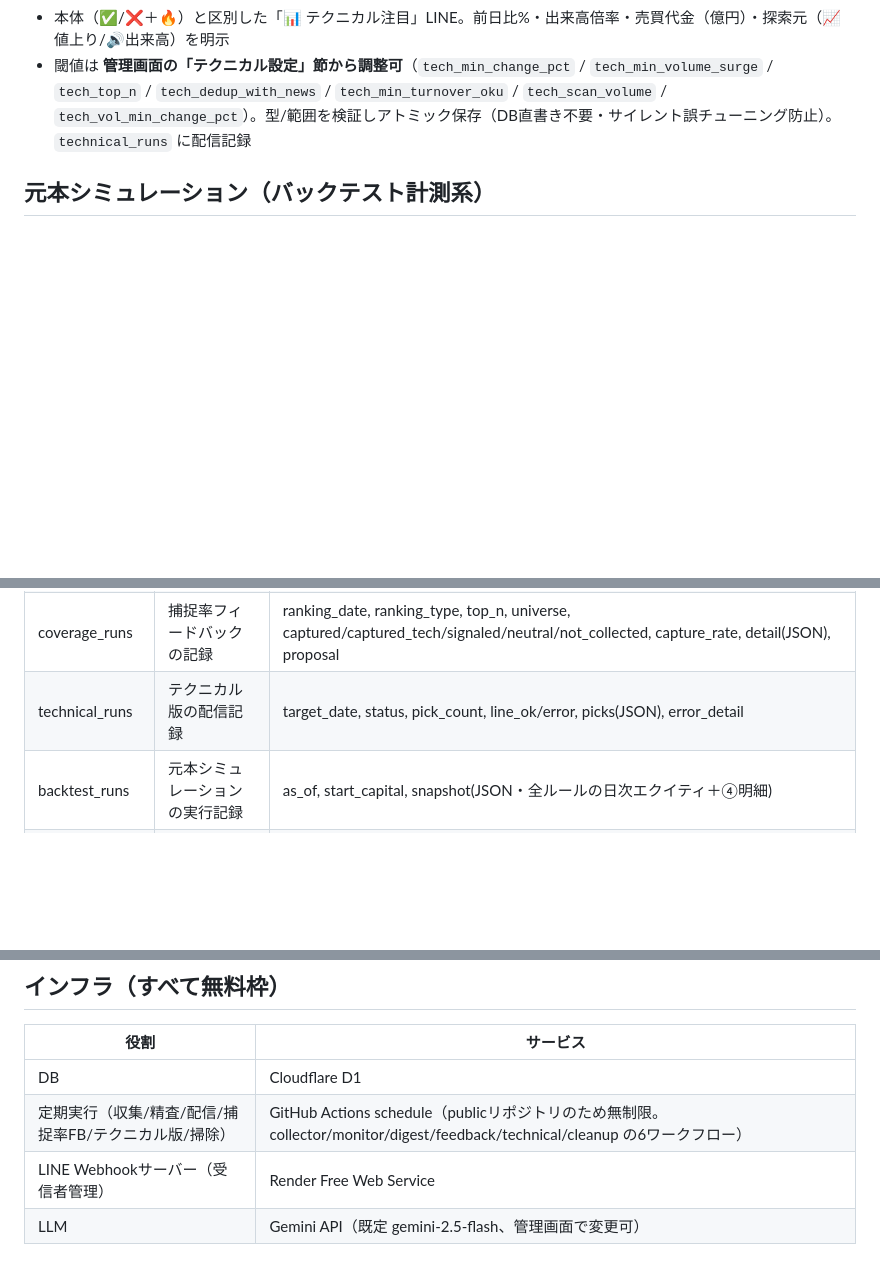
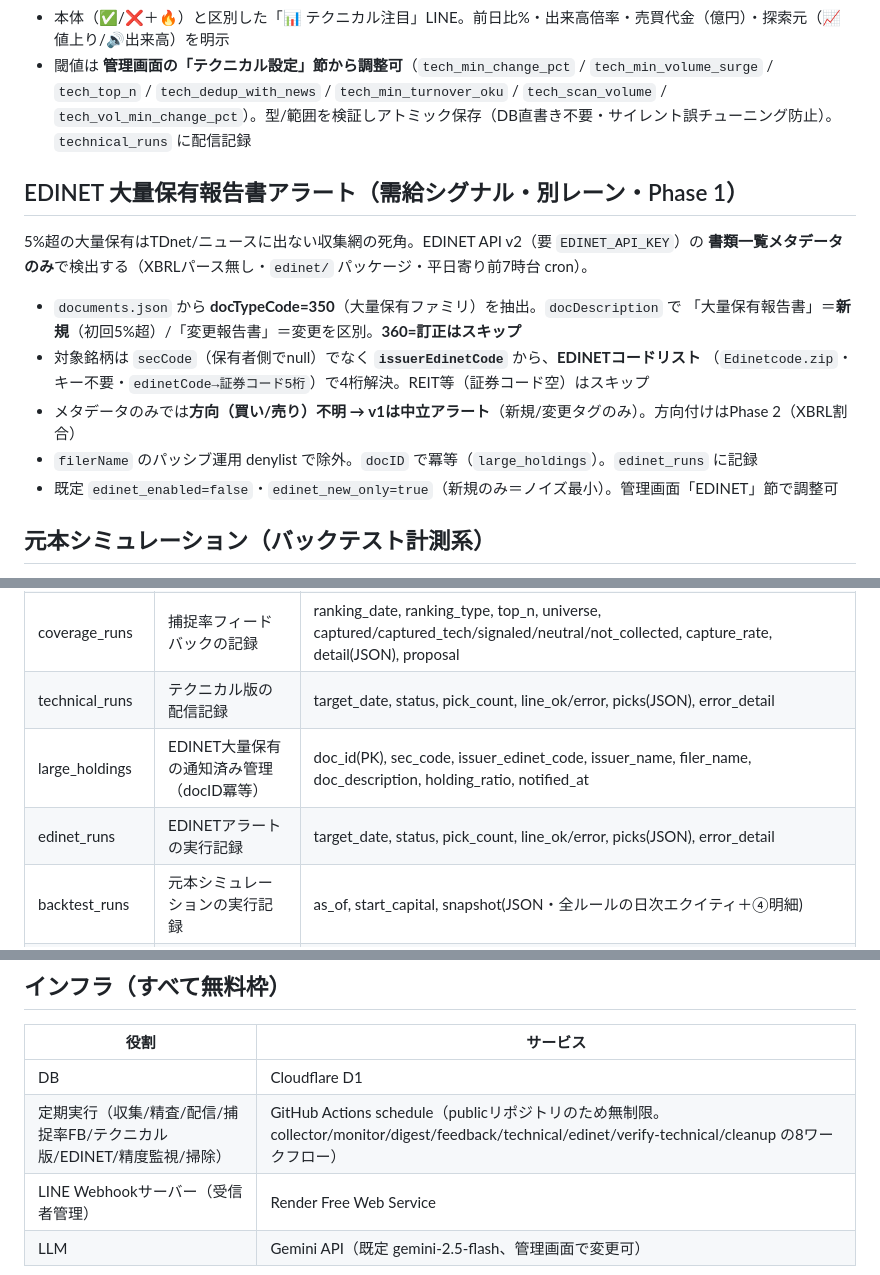
Before and after one commit to ktanaka1/japan-stock-signal, a Markdown page: SPEC.md, 3 parts joined by grey strips. GitHub-like rendering; blank space fills up the shorter version.

Commit message:
docs: EDINET Phase1 を SPEC.md へ反映、WIPはPhase2/3用に残置
Co-Authored-By: Claude Opus 4.8 (1M context) <noreply@anthropic.com>

```diff
--- a/SPEC.md
+++ b/SPEC.md
@@ -157,6 +157,19 @@ LLMが生成した社名のハルシネーション（コードは正でも社
 - 本体（✅/❌＋🔥）と区別した「📊 テクニカル注目」LINE。前日比%・出来高倍率・売買代金（億円）・探索元（📈値上り/🔊出来高）を明示
 - 閾値は **管理画面の「テクニカル設定」節から調整可**（`tech_min_change_pct` / `tech_min_volume_surge` / `tech_top_n` / `tech_dedup_with_news` / `tech_min_turnover_oku` / `tech_scan_volume` / `tech_vol_min_change_pct`）。型/範囲を検証しアトミック保存（DB直書き不要・サイレント誤チューニング防止）。`technical_runs` に配信記録
 
+## EDINET 大量保有報告書アラート（需給シグナル・別レーン・Phase 1）
+
+5%超の大量保有はTDnet/ニュースに出ない収集網の死角。EDINET API v2（要 `EDINET_API_KEY`）の
+**書類一覧メタデータのみ**で検出する（XBRLパース無し・`edinet/` パッケージ・平日寄り前7時台 cron）。
+
+- `documents.json` から **docTypeCode=350**（大量保有ファミリ）を抽出。`docDescription` で
+  「大量保有報告書」＝**新規**（初回5%超）/「変更報告書」＝変更を区別。**360=訂正はスキップ**
+- 対象銘柄は `secCode`（保有者側でnull）でなく **`issuerEdinetCode`** から、**EDINETコードリスト**
+  （`Edinetcode.zip`・キー不要・`edinetCode→証券コード5桁`）で4桁解決。REIT等（証券コード空）はスキップ
+- メタデータのみでは**方向（買い/売り）不明 → v1は中立アラート**（新規/変更タグのみ）。方向付けはPhase 2（XBRL割合）
+- `filerName` のパッシブ運用 denylist で除外。`docID` で冪等（`large_holdings`）。`edinet_runs` に記録
+- 既定 `edinet_enabled=false`・`edinet_new_only=true`（新規のみ＝ノイズ最小）。管理画面「EDINET」節で調整可
+
 ## 元本シミュレーション（バックテスト計測系）
 
 実際に配信したシグナル（`signals` notified_at済み・impact≥4）を、その後の実株価（Yahoo Finance 確定日足）で
@@ -183,6 +196,8 @@ LLMが生成した社名のハルシネーション（コードは正でも社
 | digest_runs | 配信実行ログ | status, signal_count, line_ok/error, error_detail, notified_ids(JSON), run_at |
 | coverage_runs | 捕捉率フィードバックの記録 | ranking_date, ranking_type, top_n, universe, captured/captured_tech/signaled/neutral/not_collected, capture_rate, detail(JSON), proposal |
 | technical_runs | テクニカル版の配信記録 | target_date, status, pick_count, line_ok/error, picks(JSON), error_detail |
+| large_holdings | EDINET大量保有の通知済み管理（docID冪等） | doc_id(PK), sec_code, issuer_edinet_code, issuer_name, filer_name, doc_description, holding_ratio, notified_at |
+| edinet_runs | EDINETアラートの実行記録 | target_date, status, pick_count, line_ok/error, picks(JSON), error_detail |
 | backtest_runs | 元本シミュレーションの実行記録 | as_of, start_capital, snapshot(JSON・全ルールの日次エクイティ＋④明細) |
 | recipients | LINE受信者 | line_user_id(UNIQUE), followed_at |
 
@@ -202,7 +217,7 @@ LLMが生成した社名のハルシネーション（コードは正でも社
 | 役割 | サービス |
 |---|---|
 | DB | Cloudflare D1 |
-| 定期実行（収集/精査/配信/捕捉率FB/テクニカル版/掃除） | GitHub Actions schedule（publicリポジトリのため無制限。collector/monitor/digest/feedback/technical/cleanup の6ワークフロー） |
+| 定期実行（収集/精査/配信/捕捉率FB/テクニカル版/EDINET/精度監視/掃除） | GitHub Actions schedule（publicリポジトリのため無制限。collector/monitor/digest/feedback/technical/edinet/verify-technical/cleanup の8ワークフロー） |
 | LINE Webhookサーバー（受信者管理） | Render Free Web Service |
 | LLM | Gemini API（既定 gemini-2.5-flash、管理画面で変更可） |
 
```
Also changed, not shown: 1 other file.
